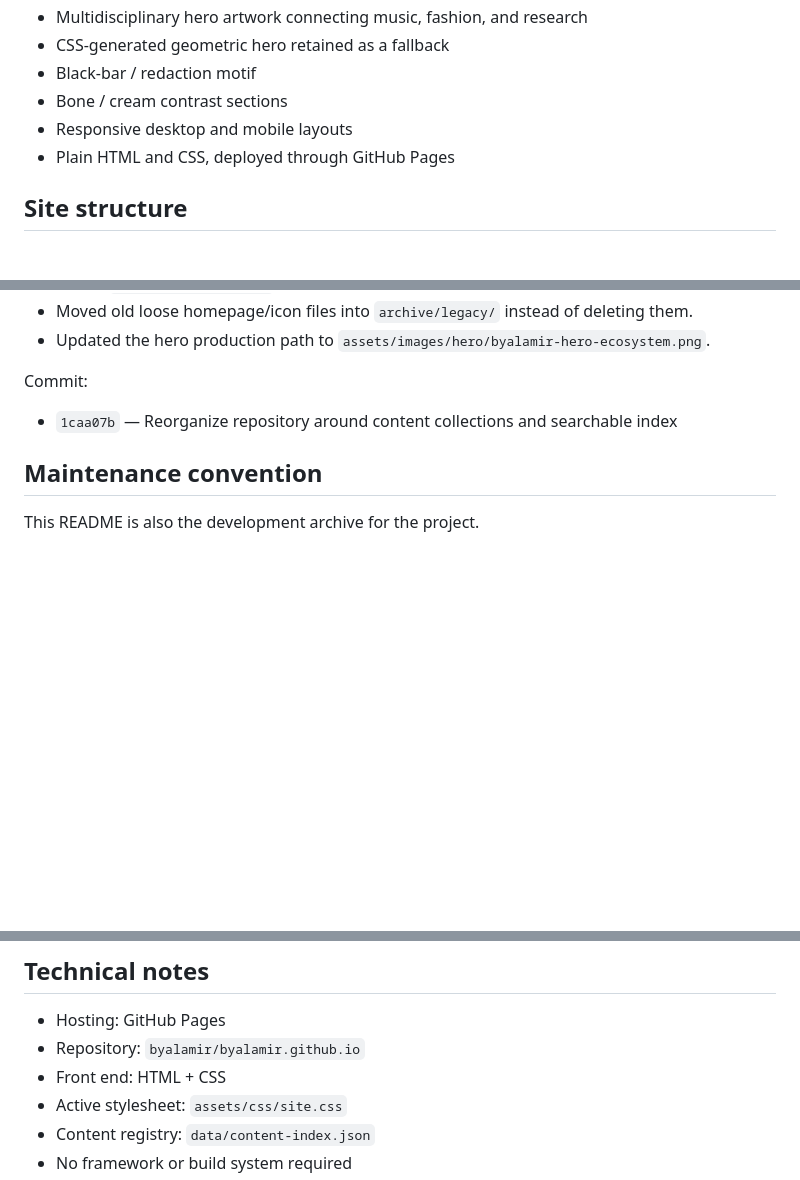
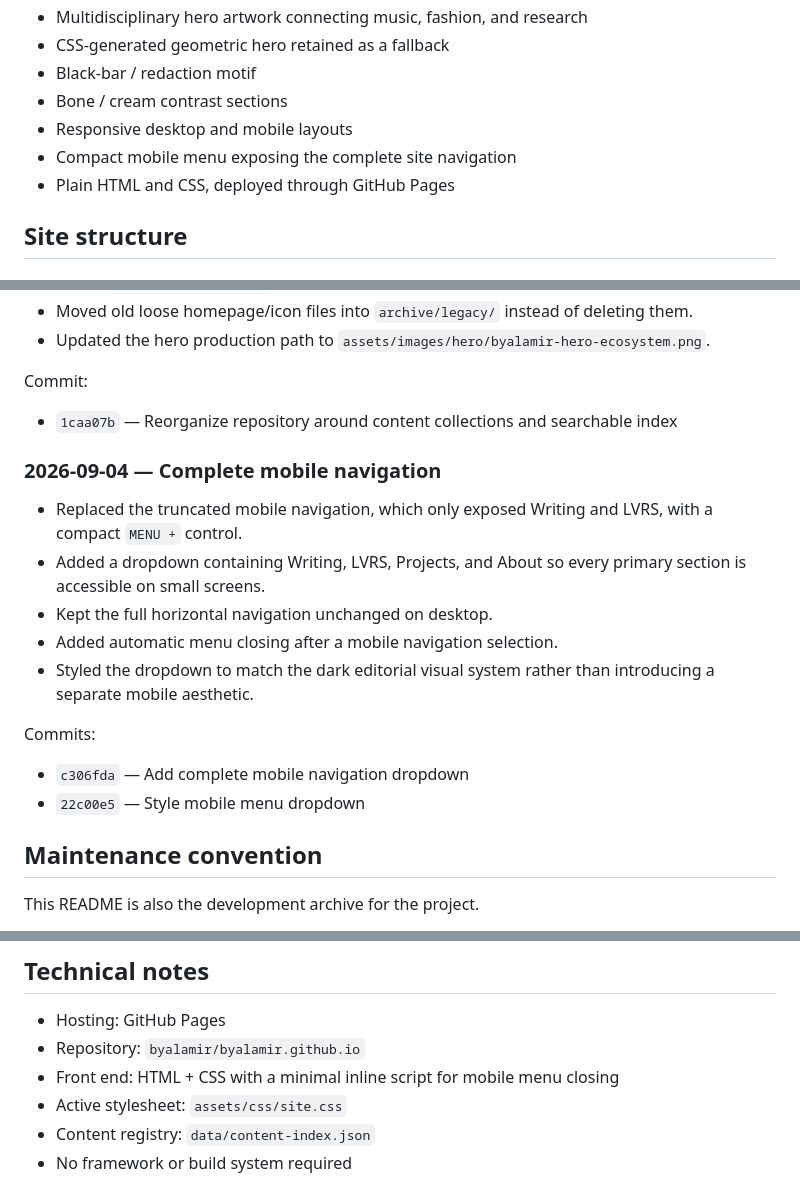
Before and after one commit to byalamir/byalamir.github.io, a Markdown page: README.md, 3 parts joined by grey strips. Rendered like a GitHub page; blank space fills up the shorter version.

Commit message:
Document complete mobile navigation

```diff
--- a/README.md
+++ b/README.md
@@ -24,6 +24,7 @@ The site is intentionally built as an archive rather than a marketing funnel. Th
 - Black-bar / redaction motif
 - Bone / cream contrast sections
 - Responsive desktop and mobile layouts
+- Compact mobile menu exposing the complete site navigation
 - Plain HTML and CSS, deployed through GitHub Pages
 
 ## Site structure
@@ -248,6 +249,17 @@ Commits:
 Commit:
 - `1caa07b` — Reorganize repository around content collections and searchable index
 
+### 2026-09-04 — Complete mobile navigation
+- Replaced the truncated mobile navigation, which only exposed Writing and LVRS, with a compact `MENU +` control.
+- Added a dropdown containing Writing, LVRS, Projects, and About so every primary section is accessible on small screens.
+- Kept the full horizontal navigation unchanged on desktop.
+- Added automatic menu closing after a mobile navigation selection.
+- Styled the dropdown to match the dark editorial visual system rather than introducing a separate mobile aesthetic.
+
+Commits:
+- `c306fda` — Add complete mobile navigation dropdown
+- `22c00e5` — Style mobile menu dropdown
+
 ## Maintenance convention
 
 This README is also the development archive for the project.
@@ -266,7 +278,7 @@ This keeps the Git history, source archive, site discovery layer, and human-read
 
 - Hosting: GitHub Pages
 - Repository: `byalamir/byalamir.github.io`
-- Front end: HTML + CSS
+- Front end: HTML + CSS with a minimal inline script for mobile menu closing
 - Active stylesheet: `assets/css/site.css`
 - Content registry: `data/content-index.json`
 - No framework or build system required
```
